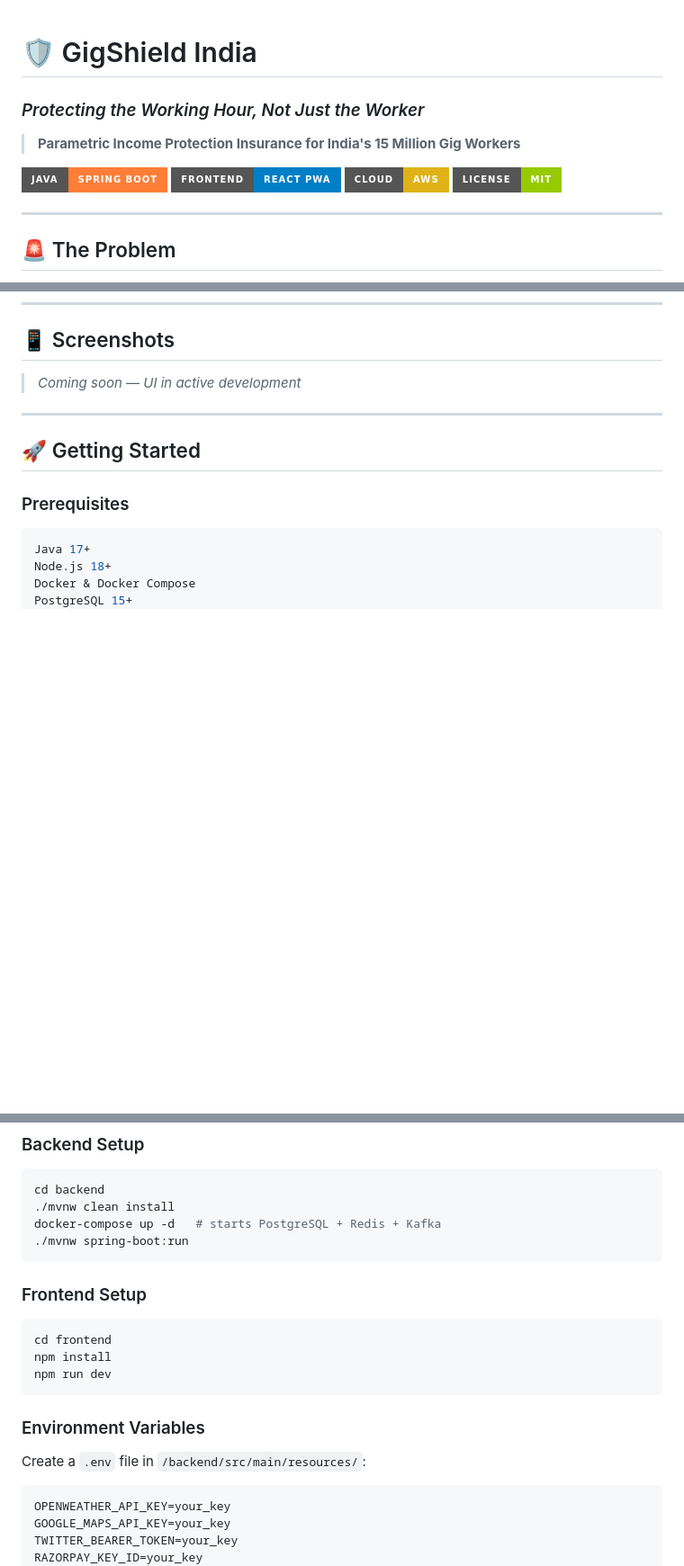
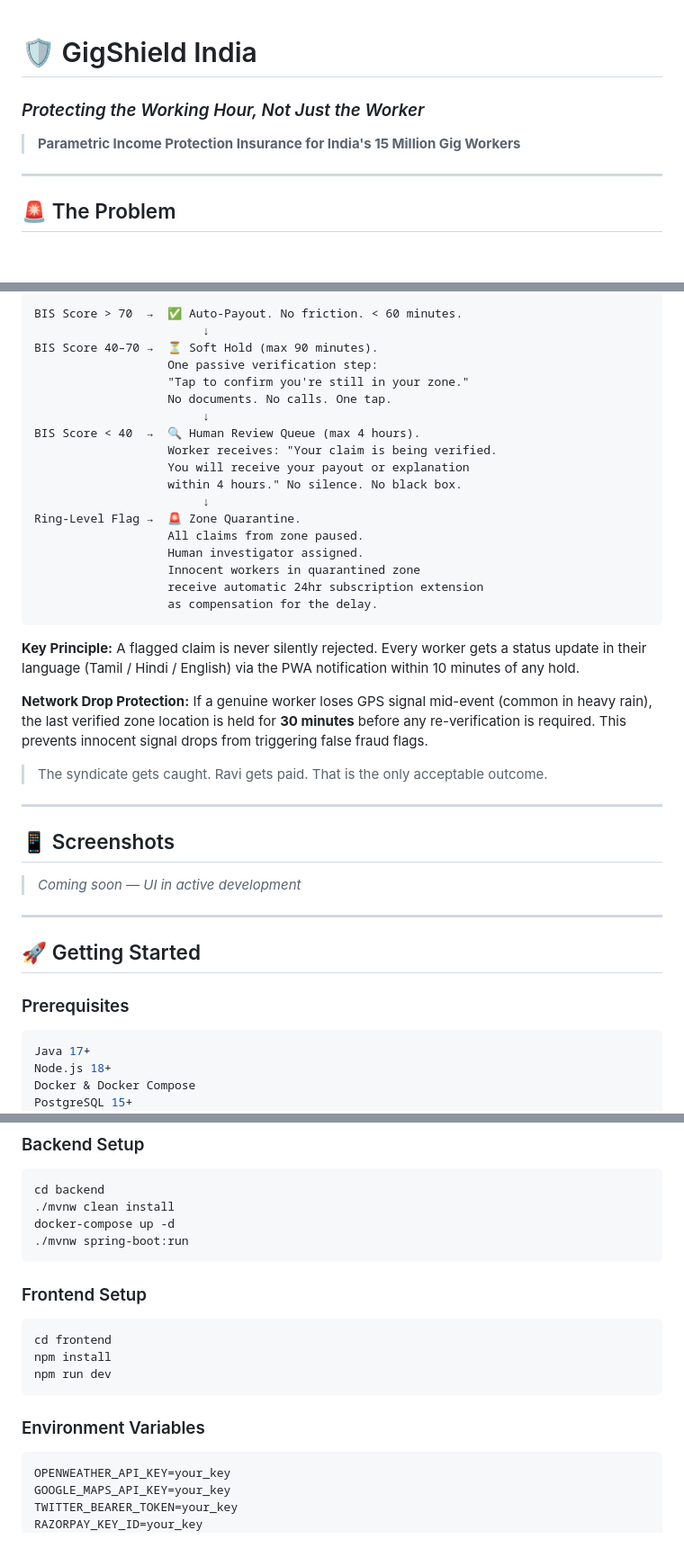
Before and after one commit to mangalaswetha/gigshield, a Markdown page: README.md, 3 parts joined by grey strips. Shown at 90% size. Drawn GitHub-style; badges without logos; blank space fills up the shorter version.

````diff
--- a/README.md
+++ b/README.md
@@ -1,13 +1,7 @@
-
 # 🛡️ GigShield India
 ### *Protecting the Working Hour, Not Just the Worker*
 
 > **Parametric Income Protection Insurance for India's 15 Million Gig Workers**
-
-[![Java](https://img.shields.io/badge/Java-Spring%20Boot-orange?style=for-the-badge&logo=java)](https://spring.io/projects/spring-boot)
-[![React](https://img.shields.io/badge/Frontend-React%20PWA-blue?style=for-the-badge&logo=react)](https://reactjs.org/)
-[![AWS](https://img.shields.io/badge/Cloud-AWS-yellow?style=for-the-badge&logo=amazonaws)](https://aws.amazon.com/)
-[![License](https://img.shields.io/badge/License-MIT-green?style=for-the-badge)](LICENSE)
 
 ---
 
@@ -165,3 +204,32 @@ GigShield prevents this by:
+```
+BIS Score > 70  →  ✅ Auto-Payout. No friction. < 60 minutes.
+                        ↓
+BIS Score 40–70 →  ⏳ Soft Hold (max 90 minutes).
+                   One passive verification step:
+                   "Tap to confirm you're still in your zone."
+                   No documents. No calls. One tap.
+                        ↓
+BIS Score < 40  →  🔍 Human Review Queue (max 4 hours).
+                   Worker receives: "Your claim is being verified.
+                   You will receive your payout or explanation
+                   within 4 hours." No silence. No black box.
+                        ↓
+Ring-Level Flag →  🚨 Zone Quarantine.
+                   All claims from zone paused.
+                   Human investigator assigned.
+                   Innocent workers in quarantined zone
+                   receive automatic 24hr subscription extension
+                   as compensation for the delay.
+```
+
+**Key Principle:** A flagged claim is never silently rejected. Every worker gets a status update in their language (Tamil / Hindi / English) via the PWA notification within 10 minutes of any hold.
+
+**Network Drop Protection:** If a genuine worker loses GPS signal mid-event (common in heavy rain), the last verified zone location is held for **30 minutes** before any re-verification is required. This prevents innocent signal drops from triggering false fraud flags.
+
+> The syndicate gets caught. Ravi gets paid. That is the only acceptable outcome.
+
+---
+
 ## 📱 Screenshots
 
 > *Coming soon — UI in active development*
@@ -189,7 +257,7 @@ cd gigshield-india
 ```bash
 cd backend
 ./mvnw clean install
-docker-compose up -d   # starts PostgreSQL + Redis + Kafka
+docker-compose up -d
 ./mvnw spring-boot:run
 ```
 
@@ -201,7 +269,6 @@ npm run dev
 ```
 
 ### Environment Variables
-Create a `.env` file in `/backend/src/main/resources/`:
 ```env
 OPENWEATHER_API_KEY=your_key
 GOOGLE_MAPS_API_KEY=your_key
````
Also changed, not shown: other parts of README.md (+49 -3 lines).
